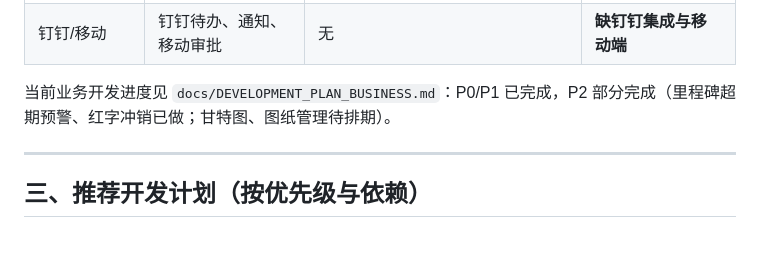
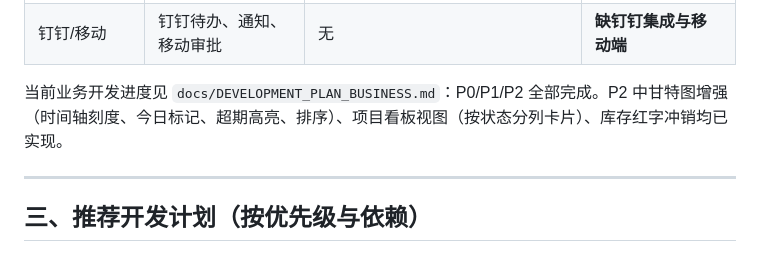
Before and after one commit to Dirtytrii/Hongshuo-ERP-AI, a Markdown page: docs/二期开发计划.md, the part around the change. GitHub-like rendering.

```diff
--- a/docs/二期开发计划.md
+++ b/docs/二期开发计划.md
@@ -48,7 +48,7 @@
 | 流程穿透            | 单击进表单/报表                     | 部分有（如项目详情），仪表盘穿透不足                 | **可增强仪表盘穿透**                 |
 | 钉钉/移动           | 钉钉待办、通知、移动审批            | 无                                                   | **缺钉钉集成与移动端**               |
 
-当前业务开发进度见 `docs/DEVELOPMENT_PLAN_BUSINESS.md`：P0/P1 已完成，P2 部分完成（里程碑超期预警、红字冲销已做；甘特图、图纸管理待排期）。
+当前业务开发进度见 `docs/DEVELOPMENT_PLAN_BUSINESS.md`：P0/P1/P2 全部完成。P2 中甘特图增强（时间轴刻度、今日标记、超期高亮、排序）、项目看板视图（按状态分列卡片）、库存红字冲销均已实现。
 
 ---
 
```
Also changed, not shown: docs/DEVELOPMENT_PLAN_BUSINESS.md (+21 -21 lines), docs/红字冲销业务规则与验收标准.md (+13 -0 lines).
